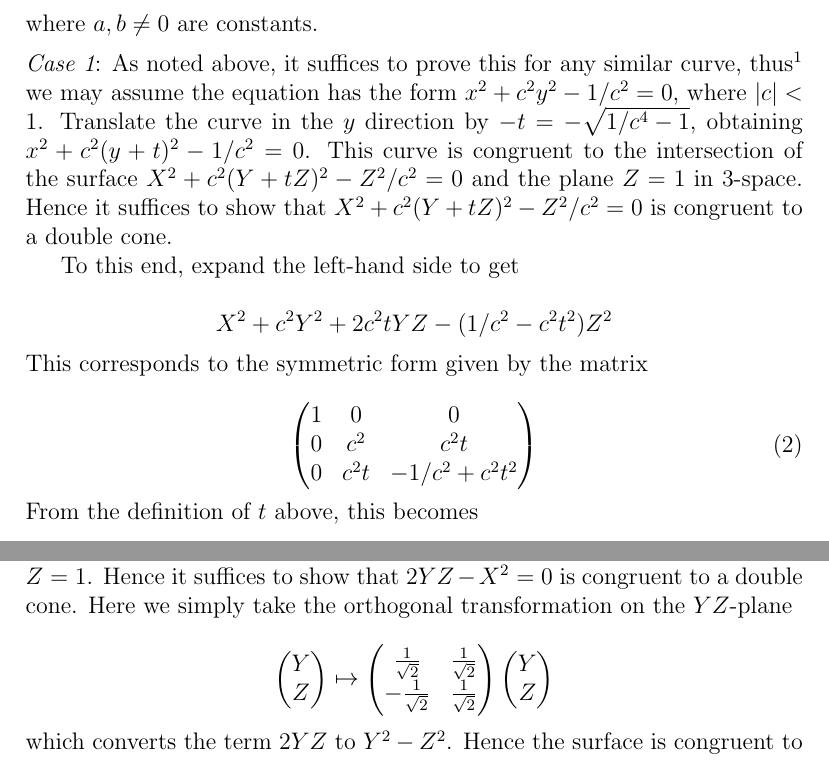
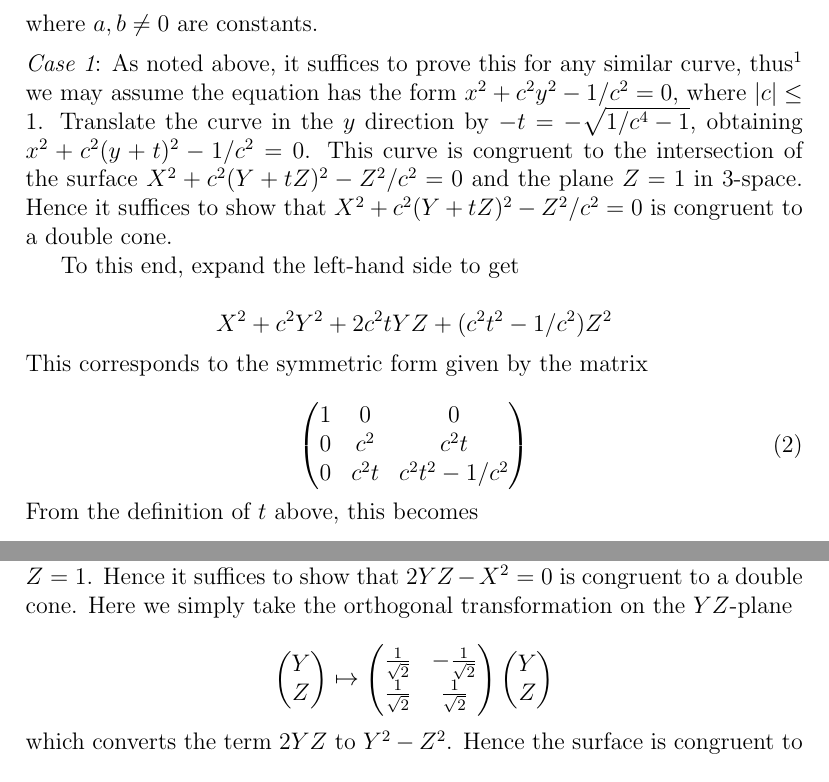
Before and after one commit to devingreene/conic_sections, a LaTeX document (draft.tex): two parts of pages 2 and 3 of 3, joined at a grey line, cut so that both start at the same text. Compiled offline with pdfLaTeX.

Commit message:
Strict -> Inclusive

```diff
--- a/draft.tex
+++ b/draft.tex
@@ -58,7 +58,7 @@ $(\sigma x)^2
 = 0 \implies x^2 + c^2 y^2 - 1/c^2 = 0$
 }
 we may assume the
-equation has the form $x^2 + c^2 y^2 - 1/c^2 = 0$, where $|c| < 1$. Translate the curve in the $y$ direction by $-t = -\sqrt{1/c^4 - 1}$,
+equation has the form $x^2 + c^2 y^2 - 1/c^2 = 0$, where $|c| \leq 1$. Translate the curve in the $y$ direction by $-t = -\sqrt{1/c^4 - 1}$,
 obtaining $x^2 + c^2 (y + t)^2 - 1/c^2 = 0$.  This curve is congruent to
 the intersection of the surface $X^2 + c^2 (Y + tZ)^2 - Z^2/c^2 = 0$ and
 the plane $Z = 1$ in 3-space.  Hence it suffices to show that $ X^2 +
@@ -66,14 +66,14 @@ c^2 (Y + tZ)^2 - Z^2/c^2 = 0$ is congruent to a double cone.
 
 To this end, expand the left-hand side to get
 
-$$X^2 + c^2 Y^2 + 2c^2t YZ - (1/c^2 - c^2t^2)Z^2$$
+$$X^2 + c^2 Y^2 + 2c^2t YZ + (c^2t^2 - 1/c^2 )Z^2$$
 This corresponds to the symmetric form given by the matrix
 
 \begin{equation}\label{form}\left(
 \begin{matrix}
 1 & 0 & 0 \\
 0 & c^2 & c^2t \\
-0 & c^2 t& -1/c^2 + c^2t^2\\
+0 & c^2 t& c^2t^2 - 1/c^2 \\
 \end{matrix}
 \right)
 \end{equation}
@@ -121,8 +121,8 @@ $$\left(\begin{matrix}
 Y\\
 Z\end{matrix}\right) \mapsto
 \left(\begin{matrix}
-\frac{1}{\sqrt{2}} & \frac{1}{\sqrt{2}} \\
--\frac{1}{\sqrt{2}} & \frac{1}{\sqrt{2}}\end{matrix}
+\frac{1}{\sqrt{2}} & -\frac{1}{\sqrt{2}} \\
+\frac{1}{\sqrt{2}} & \frac{1}{\sqrt{2}}\end{matrix}
 \right) \left(\begin{matrix}
 Y\\Z\end{matrix}\right)$$
 which converts the term $2YZ$ to $Y^2 - Z^2$.  Hence the surface is
```
